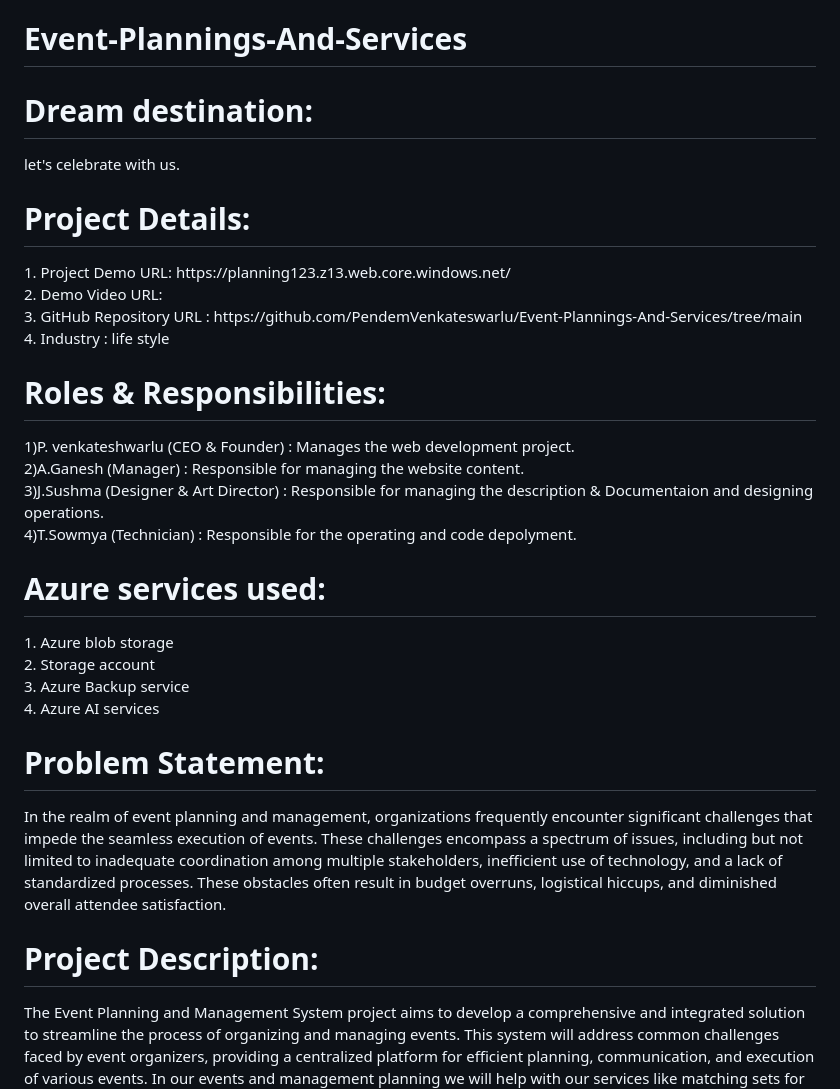
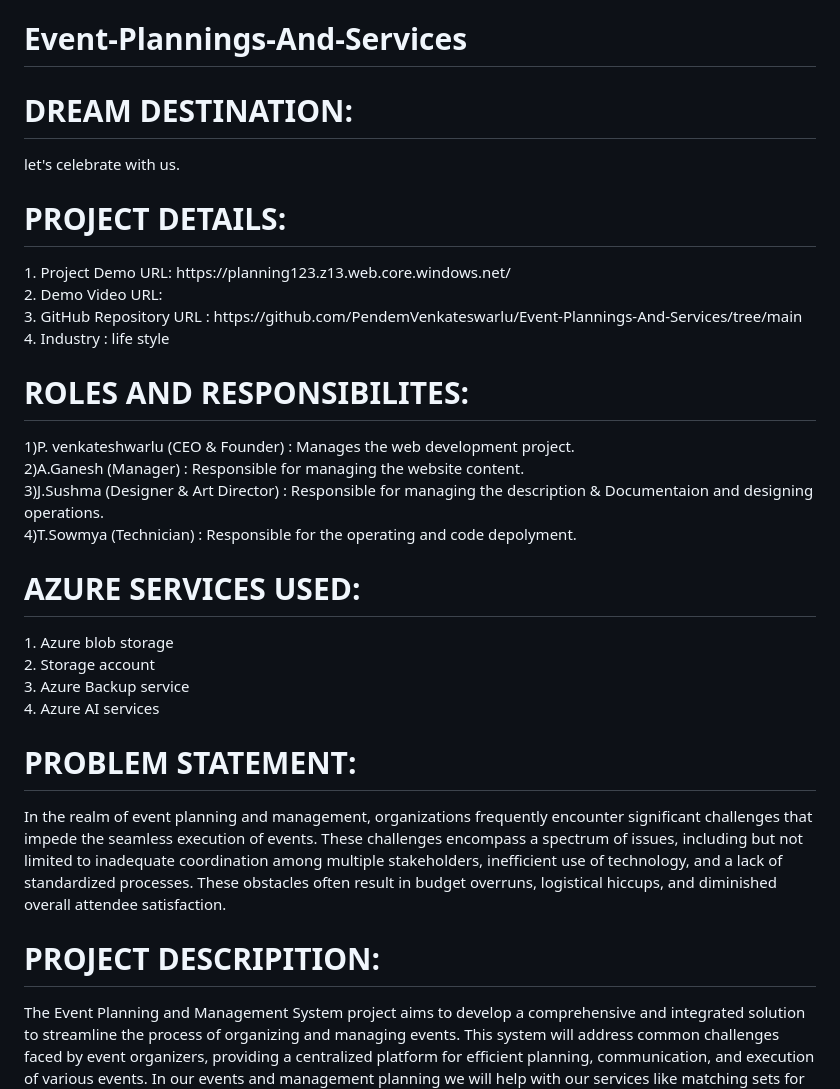
Before and after one commit to PendemVenkateswarlu/Event-Plannings-And-Services, a Markdown page: README.md, the part around the change printed below. Rendered like a GitHub page.

```diff
--- a/README.md
+++ b/README.md
@@ -1,28 +1,28 @@
 # Event-Plannings-And-Services
-<h1>Dream destination:</h1>
+<h1>DREAM DESTINATION:</h1>
 let's celebrate with us.
-<h1>Project Details:</h1>
+<h1>PROJECT DETAILS:</h1>
 1.	Project Demo URL: https://planning123.z13.web.core.windows.net/ <br>
 2.	Demo Video URL: <br>
 3.	GitHub Repository URL : https://github.com/PendemVenkateswarlu/Event-Plannings-And-Services/tree/main <br>
 4.	Industry : life style<br>
 
-<h1>Roles & Responsibilities:</h1>
-1)P. venkateshwarlu (CEO & Founder)                : Manages the web development project.<br>
+<h1>ROLES AND RESPONSIBILITES:</h1>
+1)P. venkateshwarlu (CEO & Founder)               : Manages the web development project.<br>
 2)A.Ganesh (Manager)                              : Responsible for managing the website content.<br>
 3)J.Sushma (Designer & Art Director)              : Responsible for managing the description & Documentaion and designing operations.<br>
 4)T.Sowmya (Technician)                           : Responsible for the operating and code depolyment.<br>
 
-<h1>Azure services used:</h1>
+<h1>AZURE SERVICES USED:</h1>
 1.	Azure blob storage<br>
 2.	Storage account<br>
 3.	Azure Backup service<br>
 4.	Azure AI services<br>
 
-<h1>Problem Statement:</h1>
+<h1>PROBLEM STATEMENT:</h1>
 In the realm of event planning and management, organizations frequently encounter significant challenges that impede the seamless execution of events. These challenges encompass a spectrum of issues, including but not limited to inadequate coordination among multiple stakeholders, inefficient use of technology, and a lack of standardized processes. These obstacles often result in budget overruns, logistical hiccups, and diminished overall attendee satisfaction.
 
-<h1>Project Description:</h1>
+<h1>PROJECT DESCRIPITION:</h1>
 The Event Planning and Management System project aims to develop a comprehensive and integrated solution to streamline the process of organizing and managing events. This system will address common challenges faced by event organizers, providing a centralized platform for efficient planning, communication, and execution of various events. In our events and management planning we will help with our services like matching sets for couple and that will be very big task for a wedding in our service we will arrange the sets and matching dresses for couples and that service which will be available for the less cost which are affordable for the low budgets weddings.so that was the main agenda.Finding the one—the perfect wedding dress—is where it all starts! We're sharing everything you need to know about wedding dress shopping and choosing the look that best suits your style.The One’ just works – you can see yourself in it. You can see yourself walking down the aisle wearing it. It suits your personality, your wedding style and your groom – potentially in ways you didn’t expect. It fits into your vision. This is a huge indicator as you’ll start to talk about the finer details of the day itself, for example the wedding venue, your hair/make-up, your bride bouquet, whether you’ll be able to comfortably sit in the gown, whether it sits right with decor details. You’re essentially envisaging yourself in it. Do not ignore this sign!
 
 The next service was baby shower shooting dresses that will be available in rents and very low budget and also we can arrange the matching jewellery to it and those also available in rent per a day as a count.baby shower is a sweet way to celebrate your little one on the way with all those closest to you. It's also a fun way to get all the baby essentials you will need thanks to the gifts your guests will buy off your registry (if you plan on making one!).
```
Also changed, not shown: other parts of README.md (+6 -2 lines).
